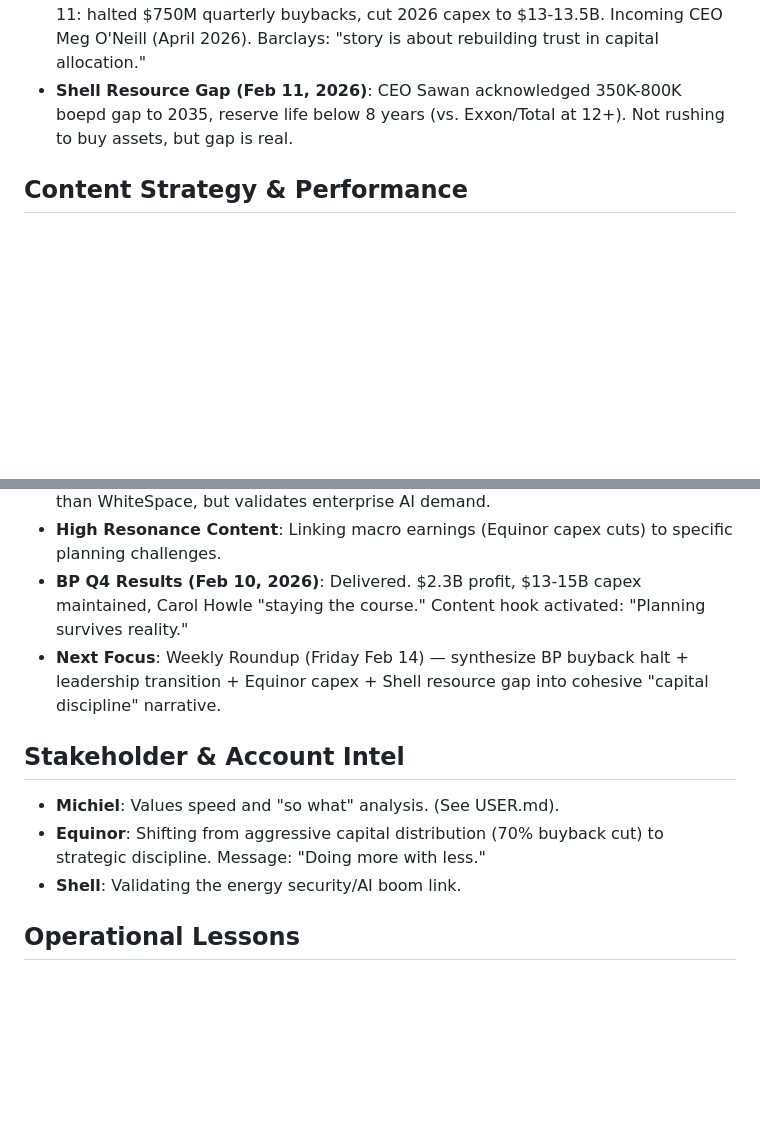
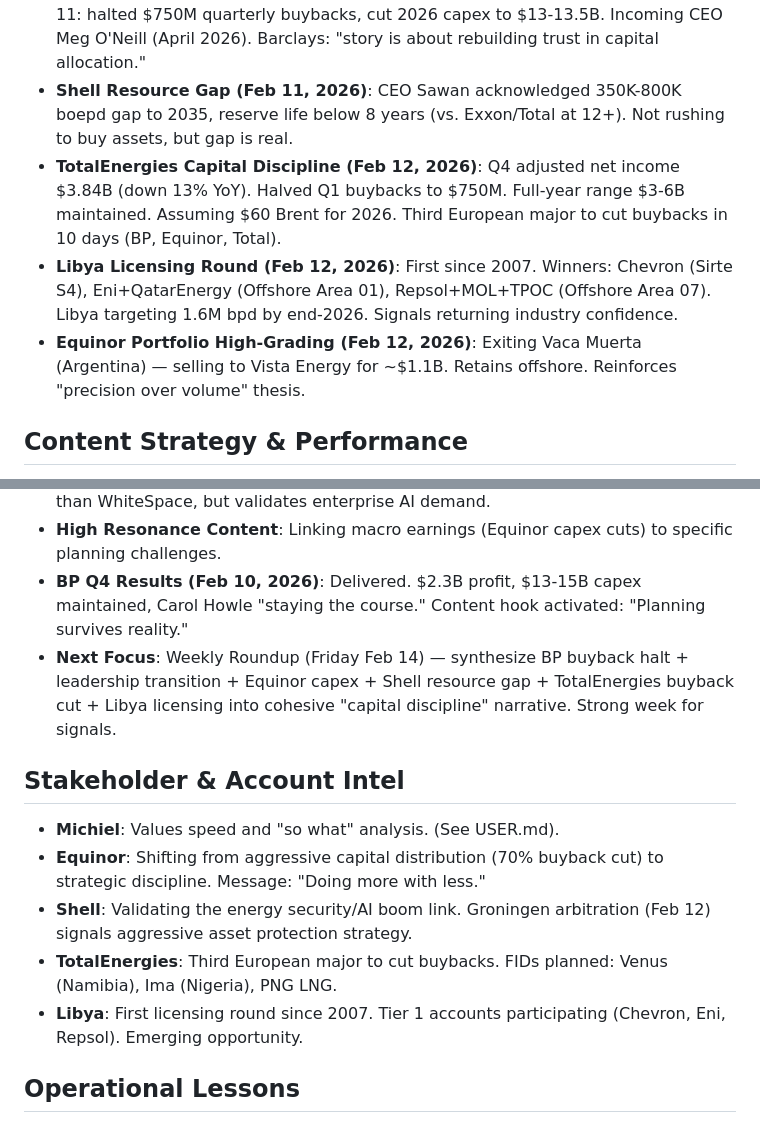
Before and after one commit to tkmcl/ws-marketing, a Markdown page: MEMORY.md, 2 parts joined by grey strips. GitHub-like rendering; blank space fills up the shorter version.

```diff
--- a/MEMORY.md
+++ b/MEMORY.md
@@ -6,6 +6,9 @@
 - **WhiteSpace Positioning**: Emphasizing "Clarity in Complexity" and "Strategic Planning" as the lever for high-value optimization in a tight-capex environment.
 - **BP Capital Discipline Escalation (Feb 10-11, 2026)**: Q4 profit $2.3B. Then Feb 11: halted $750M quarterly buybacks, cut 2026 capex to $13-13.5B. Incoming CEO Meg O'Neill (April 2026). Barclays: "story is about rebuilding trust in capital allocation."
 - **Shell Resource Gap (Feb 11, 2026)**: CEO Sawan acknowledged 350K-800K boepd gap to 2035, reserve life below 8 years (vs. Exxon/Total at 12+). Not rushing to buy assets, but gap is real.
+- **TotalEnergies Capital Discipline (Feb 12, 2026)**: Q4 adjusted net income $3.84B (down 13% YoY). Halved Q1 buybacks to $750M. Full-year range $3-6B maintained. Assuming $60 Brent for 2026. Third European major to cut buybacks in 10 days (BP, Equinor, Total).
+- **Libya Licensing Round (Feb 12, 2026)**: First since 2007. Winners: Chevron (Sirte S4), Eni+QatarEnergy (Offshore Area 01), Repsol+MOL+TPOC (Offshore Area 07). Libya targeting 1.6M bpd by end-2026. Signals returning industry confidence.
+- **Equinor Portfolio High-Grading (Feb 12, 2026)**: Exiting Vaca Muerta (Argentina) — selling to Vista Energy for ~$1.1B. Retains offshore. Reinforces "precision over volume" thesis.
 
 ## Content Strategy & Performance
 - **Strategic Precision over Volume (Feb 2026)**: Industry is shifting from volume growth to "precision growth." High-value optimization is the new priority as capex is tightened (Validated by Equinor/Shell).
@@ -15,12 +18,14 @@
 - **Palantir Competitive Signal (Feb 9-11, 2026)**: Cognizant partnership (Feb 9) + Daiwa upgrade (Feb 11) on 137% US commercial revenue growth. Repositioning from "AI adoption" to "operating system for business operations." Different market than WhiteSpace, but validates enterprise AI demand.
 - **High Resonance Content**: Linking macro earnings (Equinor capex cuts) to specific planning challenges.
 - **BP Q4 Results (Feb 10, 2026)**: Delivered. $2.3B profit, $13-15B capex maintained, Carol Howle "staying the course." Content hook activated: "Planning survives reality."
-- **Next Focus**: Weekly Roundup (Friday Feb 14) — synthesize BP buyback halt + leadership transition + Equinor capex + Shell resource gap into cohesive "capital discipline" narrative.
+- **Next Focus**: Weekly Roundup (Friday Feb 14) — synthesize BP buyback halt + leadership transition + Equinor capex + Shell resource gap + TotalEnergies buyback cut + Libya licensing into cohesive "capital discipline" narrative. Strong week for signals.
 
 ## Stakeholder & Account Intel
 - **Michiel**: Values speed and "so what" analysis. (See USER.md).
 - **Equinor**: Shifting from aggressive capital distribution (70% buyback cut) to strategic discipline. Message: "Doing more with less."
-- **Shell**: Validating the energy security/AI boom link.
+- **Shell**: Validating the energy security/AI boom link. Groningen arbitration (Feb 12) signals aggressive asset protection strategy.
+- **TotalEnergies**: Third European major to cut buybacks. FIDs planned: Venus (Namibia), Ima (Nigeria), PNG LNG.
+- **Libya**: First licensing round since 2007. Tier 1 accounts participating (Chevron, Eni, Repsol). Emerging opportunity.
 
 ## Operational Lessons
 - **Morning Protocol**: Each day now begins with a "Marketing Spark" (light marketing lesson) before the news briefing.
```
Also changed, not shown: memory/2026-02-12.md (added, +35 -0 lines).
